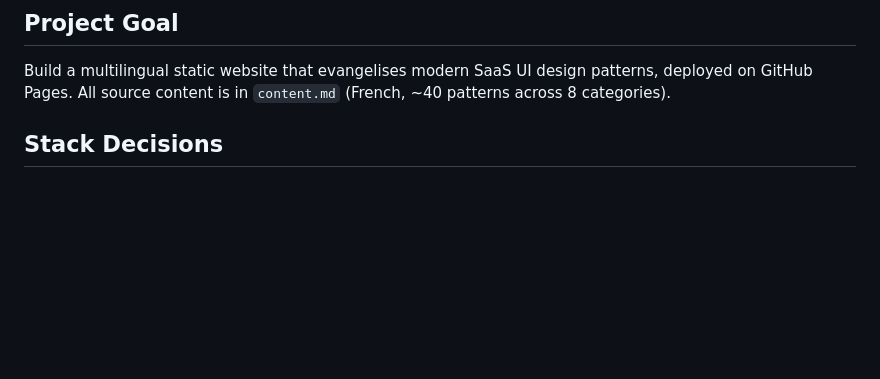
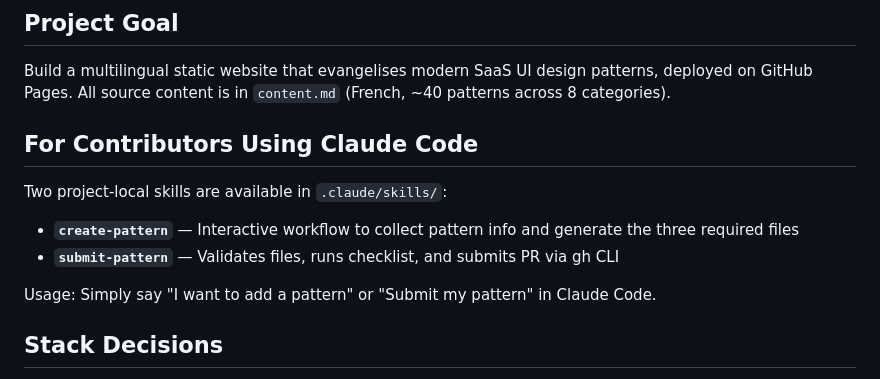
Before and after one commit to rvailleux/saas-ui-patterns, a Markdown page: CLAUDE.md, the part around the change. GitHub-like rendering; blank space fills up the shorter version.

```diff
--- a/CLAUDE.md
+++ b/CLAUDE.md
@@ -5,6 +5,15 @@ This file provides guidance to Claude Code (claude.ai/code) when working with co
 ## Project Goal
 
 Build a multilingual static website that evangelises modern SaaS UI design patterns, deployed on GitHub Pages. All source content is in `content.md` (French, ~40 patterns across 8 categories).
+
+## For Contributors Using Claude Code
+
+Two project-local skills are available in `.claude/skills/`:
+
+- **`create-pattern`** — Interactive workflow to collect pattern info and generate the three required files
+- **`submit-pattern`** — Validates files, runs checklist, and submits PR via gh CLI
+
+Usage: Simply say "I want to add a pattern" or "Submit my pattern" in Claude Code.
 
 ## Stack Decisions
 
```
Also changed, not shown: CONTRIBUTING.md (+40 -0 lines), HOW_TO_ADD_PATTERN.md (+16 -0 lines).
